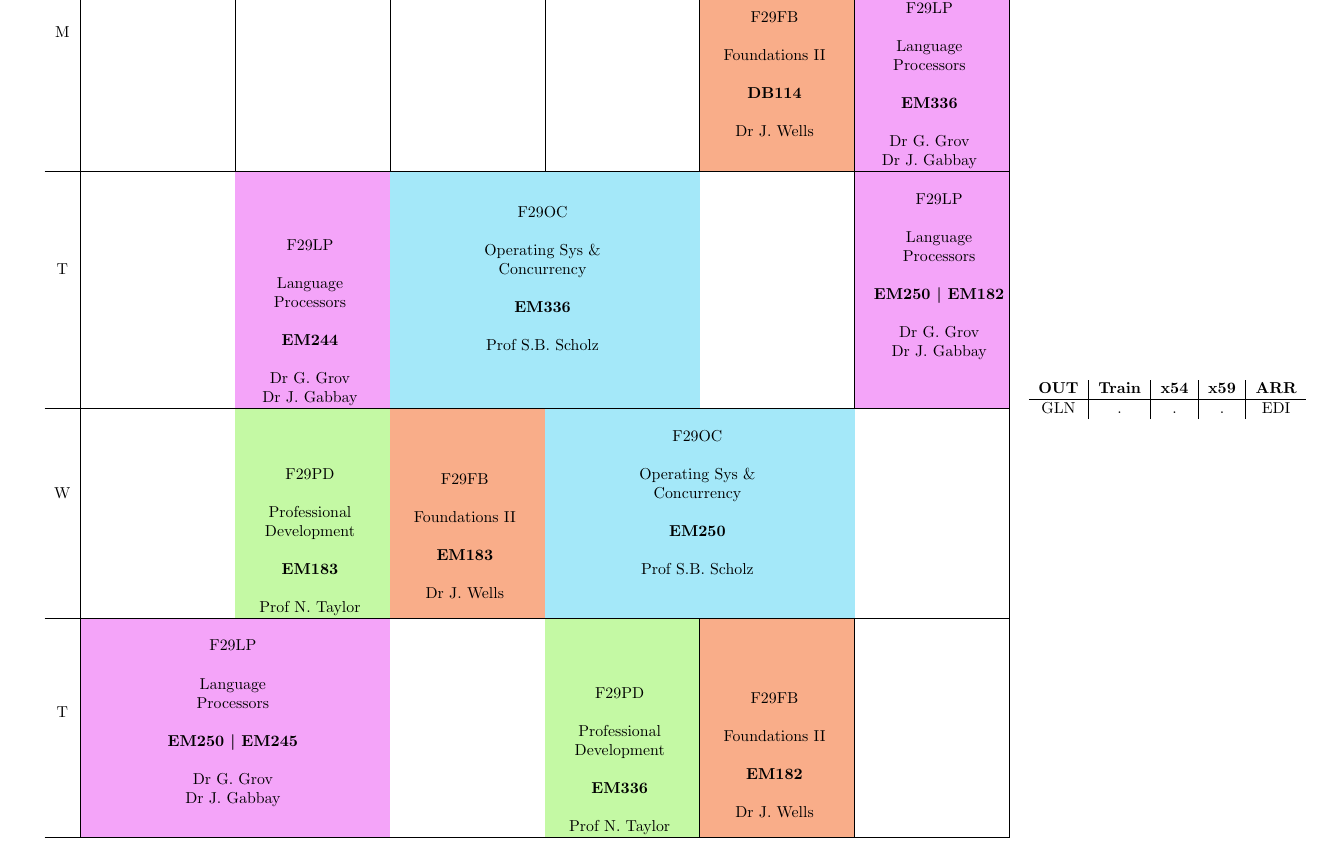
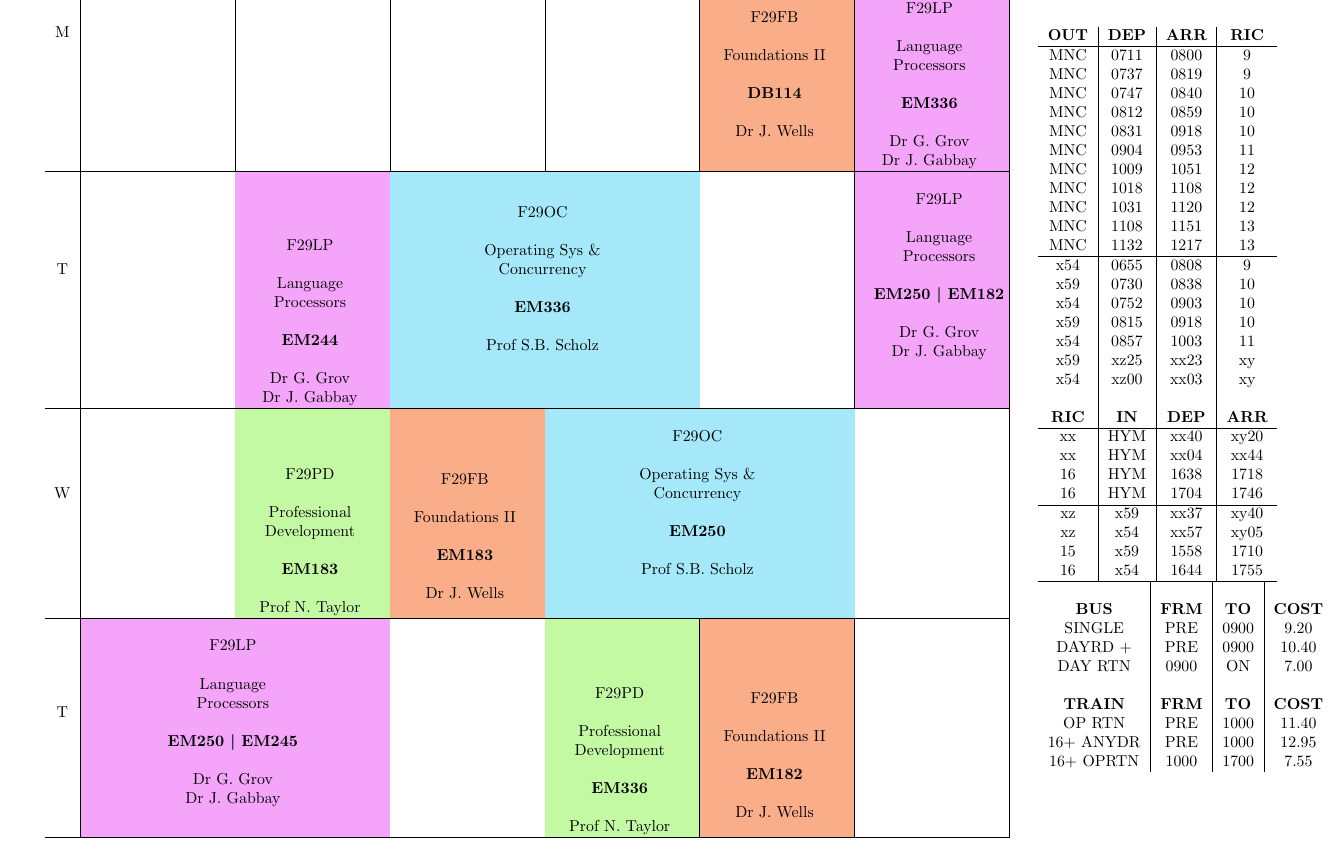
Before and after one commit to LonMcGregor/Timetables, a LaTeX document (ClassY3S2.tex): part of the page before the commit and part of page 1 of 2 after it, cut so that both start at the same text. Compiled offline with pdfLaTeX.

Commit message:
U: [TEX] Times and costs

```diff
--- a/ClassY3S2.tex
+++ b/ClassY3S2.tex
@@ -64,14 +89,66 @@ T & \multicolumn{2}{c}{ \lp{EM250 \textbar {} EM245} } &  & \pd{EM336} & \fn{EM1
     \hline
   \end{tabular}
   &
-\begin{tabular}{c|c|c|c|c}
-\textbf{OUT} & \textbf{Train} & \textbf{x54} & \textbf{x59} & \textbf{ARR}\\
+
+  \begin{tabular}{l}
+
+    \begin{tabular}{c|c|c|c}
+      \textbf{OUT} & \textbf{DEP} & \textbf{ARR} & \textbf{RIC}\\
       \hline
-GLN & . & . & . & EDI
+      \train{0711}{0800}{9}
+      \train{0737}{0819}{9}
+      \train{0747}{0840}{10}
+      \train{0812}{0859}{10}
+      \train{0831}{0918}{10}
+      \train{0904}{0953}{11}
+      \train{1009}{1051}{12}
+      \train{1018}{1108}{12}
+      \train{1031}{1120}{12}
+      \train{1108}{1151}{13}
+      \train{1132}{1217}{13}
+      \hline
+      \busf{0655}{0808}{9}
+      \busn{0730}{0838}{10}
+      \busf{0752}{0903}{10}
+      \busn{0815}{0918}{10}
+      \busf{0857}{1003}{11}
+      \busn{xz25}{xx23}{xy}
+      \busf{xz00}{xx03}{xy}
+      & & & \\
+      \textbf{RIC} & \textbf{IN} & \textbf{DEP} & \textbf{ARR}\\
+      \hline
+      \trainr{xx}{xx40}{xy20}
+      \trainr{xx}{xx04}{xx44}
+      \trainr{16}{1638}{1718}
+      \trainr{16}{1704}{1746}
+      \hline
+      \busnr{xz}{xx37}{xy40}
+      \busfr{xz}{xx57}{xy05}
+      \busnr{15}{1558}{1710}
+      \busfr{16}{1644}{1755}
+      \hline
+    \end{tabular}
+
+    \\
+
+    \begin{tabular}{c|c|c|c}
+      & & & \\
+      \textbf{BUS} & \textbf{FRM} & \textbf{TO} & \textbf{COST}\\
+      SINGLE & PRE & 0900 & 9.20\\
+      DAYRD + & PRE & 0900 & 10.40\\
+      DAY RTN & 0900 & ON & 7.00\\
+      & & & \\
+      \textbf{TRAIN} & \textbf{FRM} & \textbf{TO} & \textbf{COST}\\
+      OP RTN & PRE & 1000 & 11.40\\
+      16+ ANYDR & PRE & 1000 & 12.95\\
+      16+ OPRTN & 1000 & 1700 & 7.55\\
     \end{tabular}
 
   \end{tabular}
-\\\\\\
+
+\end{tabular}
+
+\par\vspace{1cm}
 \textbf{Heriot-Watt MACS Computer Science Year 3 Semester 2 Timetable From Jan 11 2016}
 
 \end{document}
```
Also changed, not shown: ClassY3S2.tex (25 more changed lines). Lines whose indentation alone changed are shown as unchanged.
